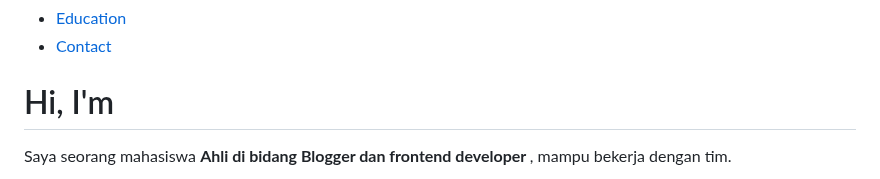
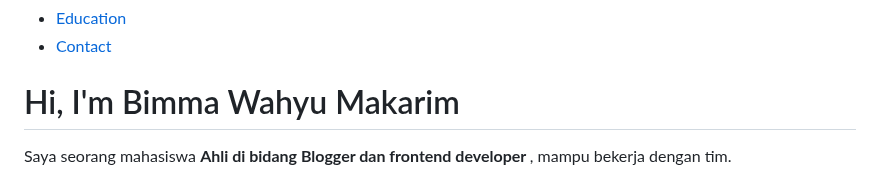
Before and after one commit to Bimskuy1/Portofolio, a Markdown page: README.md, the part around the change. Rendered like a GitHub page.

```diff
--- a/README.md
+++ b/README.md
@@ -27,7 +27,7 @@ This is my Portofolio
 
   <main class="hero">
     <div class="text-section">
-      <h1>Hi, I'm <span class="typing"></span></h1>
+      <h1>Hi, I'm Bimma Wahyu Makarim <span class="typing"></span></h1>
       <p>
         Saya seorang mahasiswa <strong> Ahli di bidang Blogger dan frontend developer </strong>, mampu bekerja dengan tim.
       </p>
```
